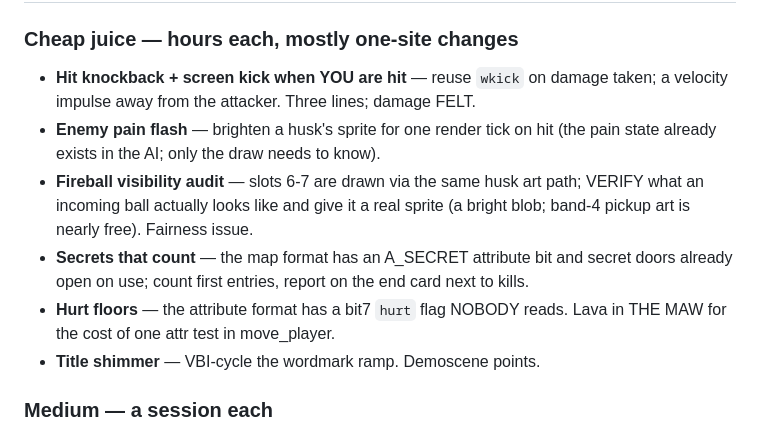
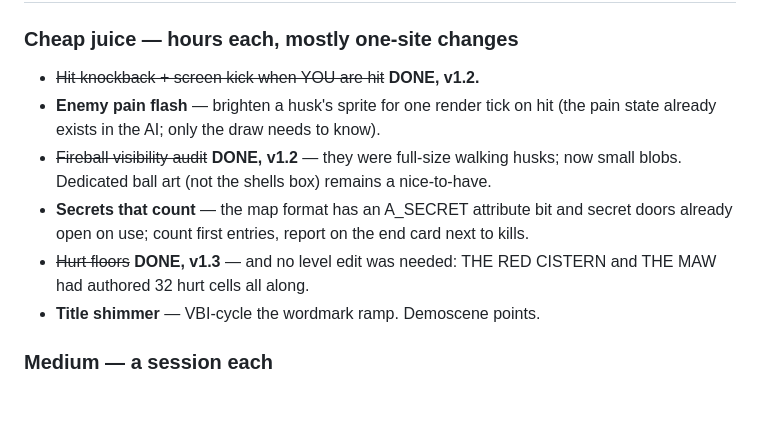
Before and after one commit to tonygillett136/a8doomish, a Markdown page: ROADMAP.md, the part around the change. Rendered like a GitHub page; blank space fills up the shorter version.

```diff
--- a/ROADMAP.md
+++ b/ROADMAP.md
@@ -72,18 +72,17 @@ level. The end card already reports kills; add par time.
 ## The wider menu (banked 2026-08-01, priced against the real engine)
 
 ### Cheap juice — hours each, mostly one-site changes
-- **Hit knockback + screen kick when YOU are hit** — reuse `wkick` on damage
-  taken; a velocity impulse away from the attacker. Three lines; damage FELT.
+- ~~Hit knockback + screen kick when YOU are hit~~ **DONE, v1.2.**
 - **Enemy pain flash** — brighten a husk's sprite for one render tick on hit
   (the pain state already exists in the AI; only the draw needs to know).
-- **Fireball visibility audit** — slots 6-7 are drawn via the same husk art
-  path; VERIFY what an incoming ball actually looks like and give it a real
-  sprite (a bright blob; band-4 pickup art is nearly free). Fairness issue.
+- ~~Fireball visibility audit~~ **DONE, v1.2** — they were full-size walking
+  husks; now small blobs. Dedicated ball art (not the shells box) remains a
+  nice-to-have.
 - **Secrets that count** — the map format has an A_SECRET attribute bit and
   secret doors already open on use; count first entries, report on the end
   card next to kills.
-- **Hurt floors** — the attribute format has a bit7 `hurt` flag NOBODY reads.
-  Lava in THE MAW for the cost of one attr test in move_player.
+- ~~Hurt floors~~ **DONE, v1.3** — and no level edit was needed: THE RED
+  CISTERN and THE MAW had authored 32 hurt cells all along.
 - **Title shimmer** — VBI-cycle the wordmark ramp. Demoscene points.
 
 ### Medium — a session each
```
Also changed, not shown: README.md (+4 -0 lines).
